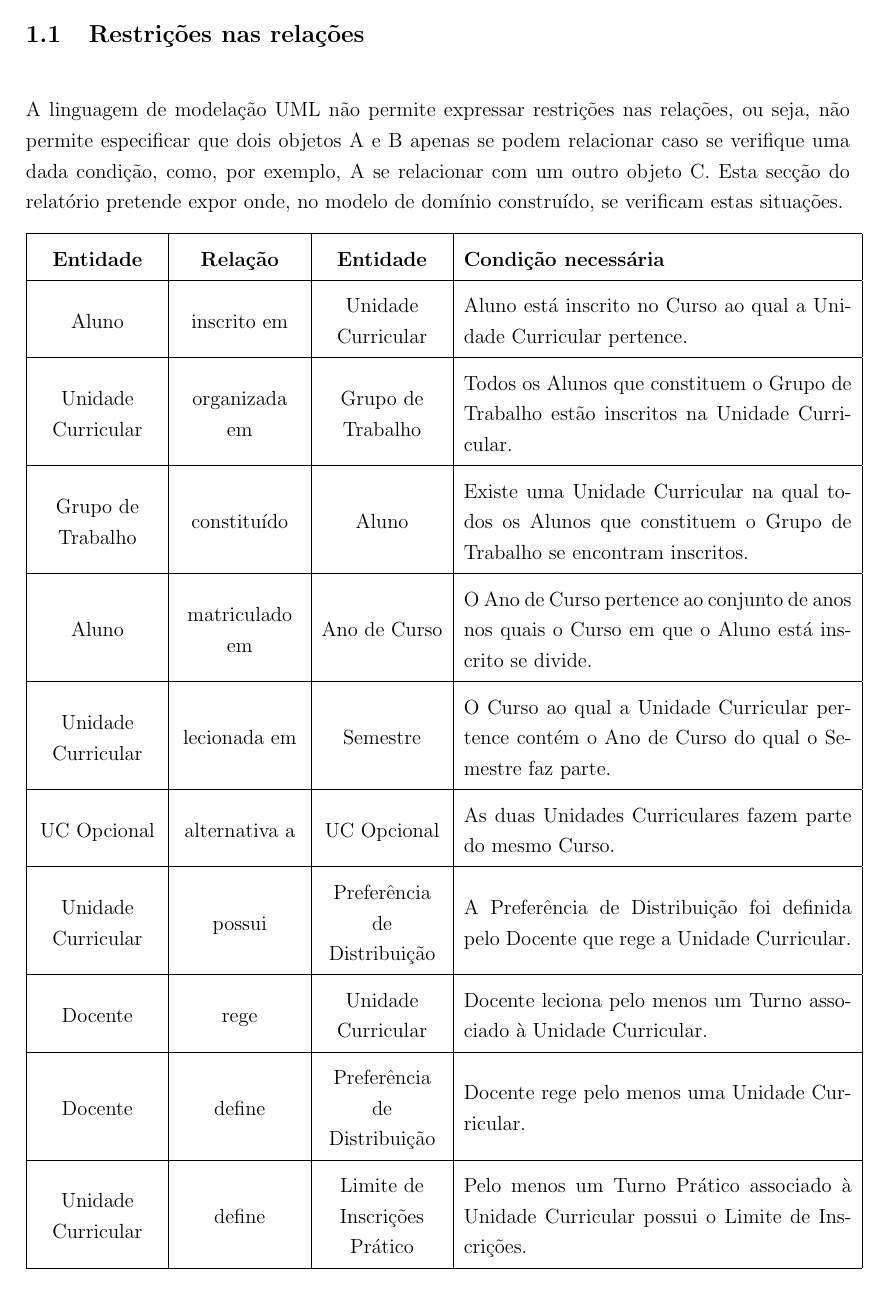
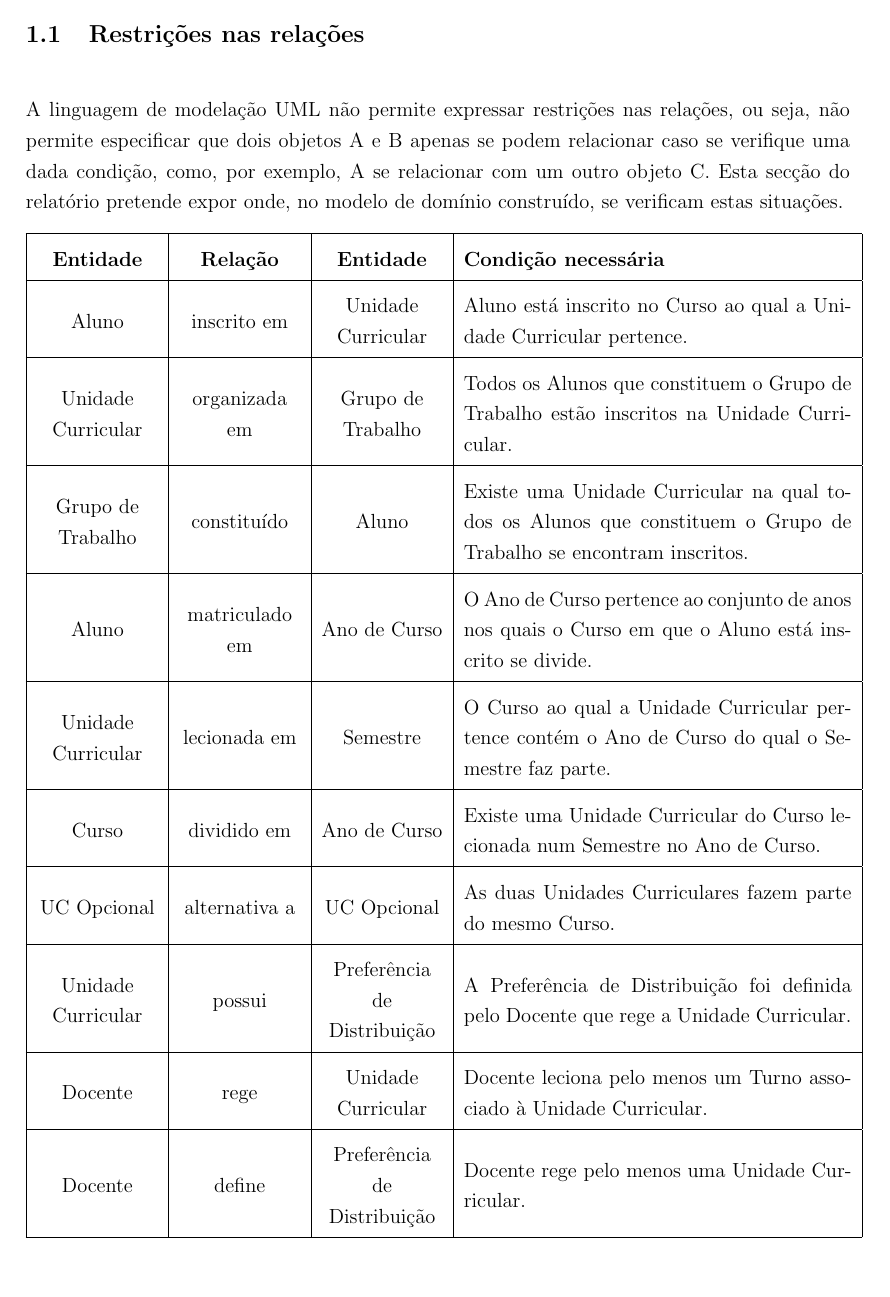
Before and after one commit to voidbert/DSS, a LaTeX document (Fase 1/Relatório.tex): page 4 of 24. Compiled offline with pdfLaTeX.

Commit message:
Add extra relation condition

```diff
--- a/Fase 1/Relatório.tex
+++ b/Fase 1/Relatório.tex
@@ -198,6 +198,12 @@ onde, no modelo de domínio construído, se verificam estas situações.
     parte. \\
 
     \hline
+    Curso        &
+    dividido em  &
+    Ano de Curso &
+    Existe uma Unidade Curricular do Curso lecionada num Semestre no Ano de Curso. \\
+
+    \hline
     UC Opcional   &
     alternativa a &
     UC Opcional   &
```
Also changed, not shown: Fase 1/Relatório.tex (2 more changed lines).
